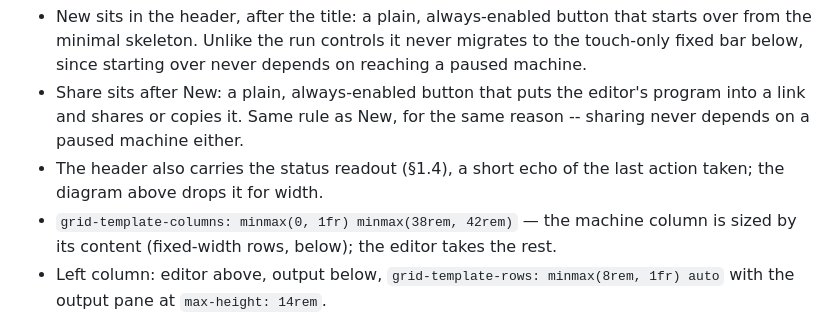
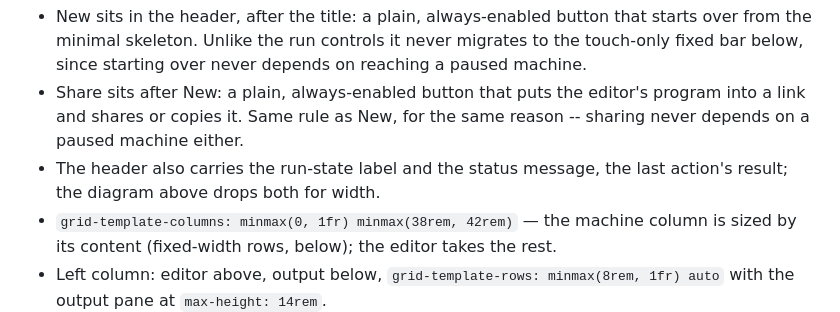
Before and after one commit to jac18281828/playmmix, a Markdown page: docs/layout-spec.md, the part around the change. Drawn GitHub-style.

Commit message:
docs: name the header's label and status without a dead reference
The bullet cited a section number the spec doesn't have, and left out
the run-state label that shares the header with the status message.

```diff
--- a/docs/layout-spec.md
+++ b/docs/layout-spec.md
@@ -54,8 +54,8 @@ right is the machine. CSS grid with named areas on `<main>`:
 - Share sits after New: a plain, always-enabled button that puts the
   editor's program into a link and shares or copies it. Same rule as New,
   for the same reason -- sharing never depends on a paused machine either.
-- The header also carries the status readout (§1.4), a short echo of the
-  last action taken; the diagram above drops it for width.
+- The header also carries the run-state label and the status message, the
+  last action's result; the diagram above drops both for width.
 - `grid-template-columns: minmax(0, 1fr) minmax(38rem, 42rem)` — the machine
   column is sized by its content (fixed-width rows, below); the editor takes
   the rest.
```
